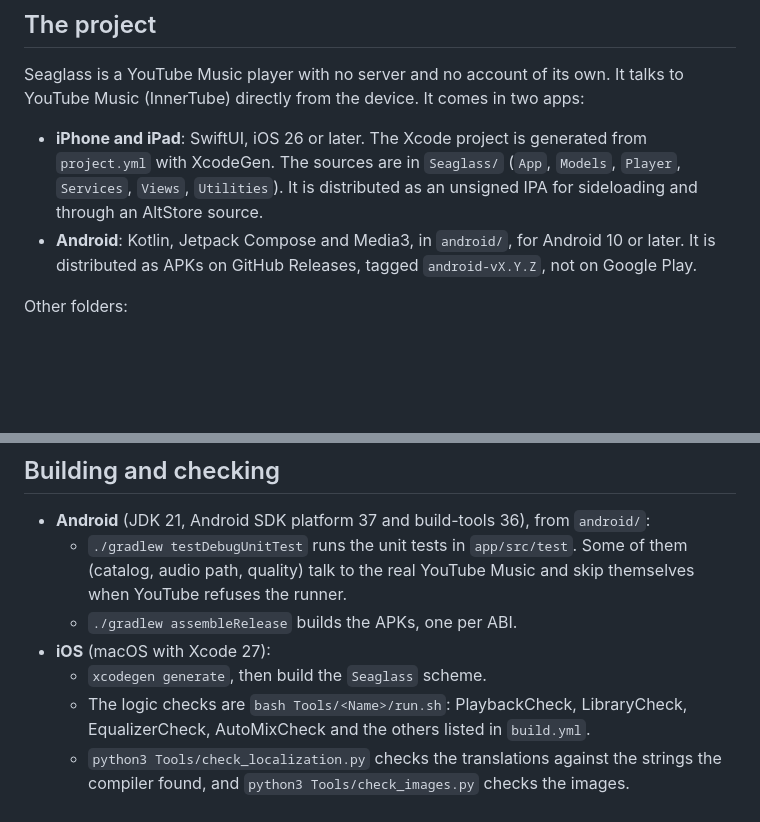
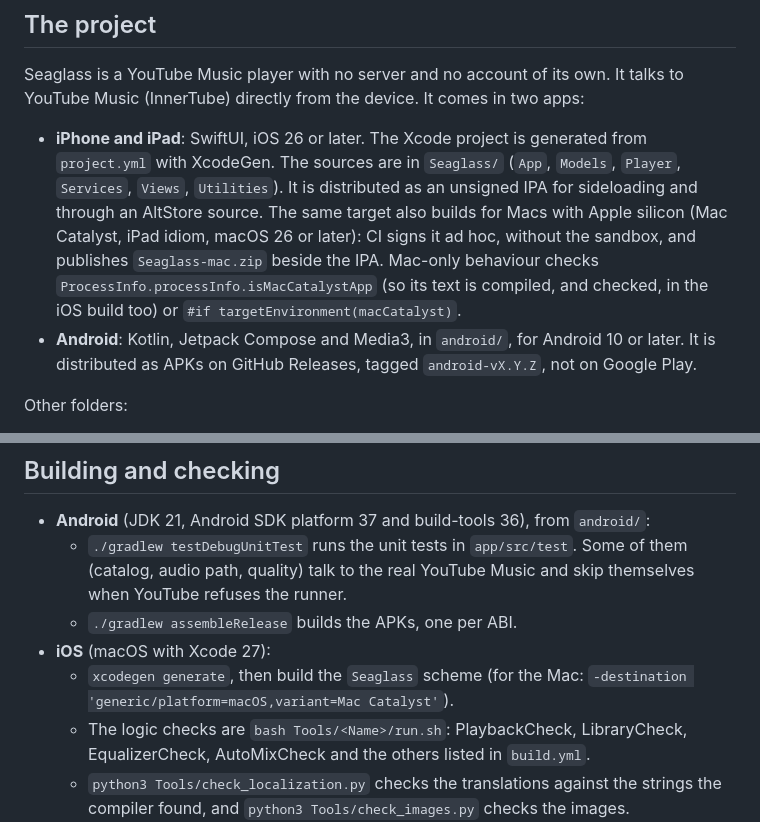
Before and after one commit to Foglio24/onda, a Markdown page: AGENTS.md, 2 parts joined by grey strips. Rendered like a GitHub page; blank space fills up the shorter version.

Commit message:
README: Mac screenshots; AGENTS.md: the Mac build
Co-Authored-By: Claude Opus 5.5 <noreply@anthropic.com>
Claude-Session: https://claude.ai/code/session_01W6ezZjBrND7hVHLvDj3ubm

```diff
--- a/AGENTS.md
+++ b/AGENTS.md
@@ -10,6 +10,10 @@ Music (InnerTube) directly from the device. It comes in two apps:
 - **iPhone and iPad**: SwiftUI, iOS 26 or later. The Xcode project is generated from `project.yml`
   with XcodeGen. The sources are in `Seaglass/` (`App`, `Models`, `Player`, `Services`, `Views`,
   `Utilities`). It is distributed as an unsigned IPA for sideloading and through an AltStore source.
+  The same target also builds for Macs with Apple silicon (Mac Catalyst, iPad idiom, macOS 26 or
+  later): CI signs it ad hoc, without the sandbox, and publishes `Seaglass-mac.zip` beside the IPA.
+  Mac-only behaviour checks `ProcessInfo.processInfo.isMacCatalystApp` (so its text is compiled,
+  and checked, in the iOS build too) or `#if targetEnvironment(macCatalyst)`.
 - **Android**: Kotlin, Jetpack Compose and Media3, in `android/`, for Android 10 or later. It is
   distributed as APKs on GitHub Releases, tagged `android-vX.Y.Z`, not on Google Play.
 
@@ -48,7 +52,8 @@ Other folders:
     the runner.
   - `./gradlew assembleRelease` builds the APKs, one per ABI.
 - **iOS** (macOS with Xcode 27):
-  - `xcodegen generate`, then build the `Seaglass` scheme.
+  - `xcodegen generate`, then build the `Seaglass` scheme (for the Mac:
+    `-destination 'generic/platform=macOS,variant=Mac Catalyst'`).
   - The logic checks are `bash Tools/<Name>/run.sh`: PlaybackCheck, LibraryCheck,
     EqualizerCheck, AutoMixCheck and the others listed in `build.yml`.
   - `python3 Tools/check_localization.py` checks the translations against the strings the
```
Also changed, not shown: README.md (+7 -0 lines), docs/screenshots/mac/home.jpg (added), docs/screenshots/mac/player.jpg (added).
